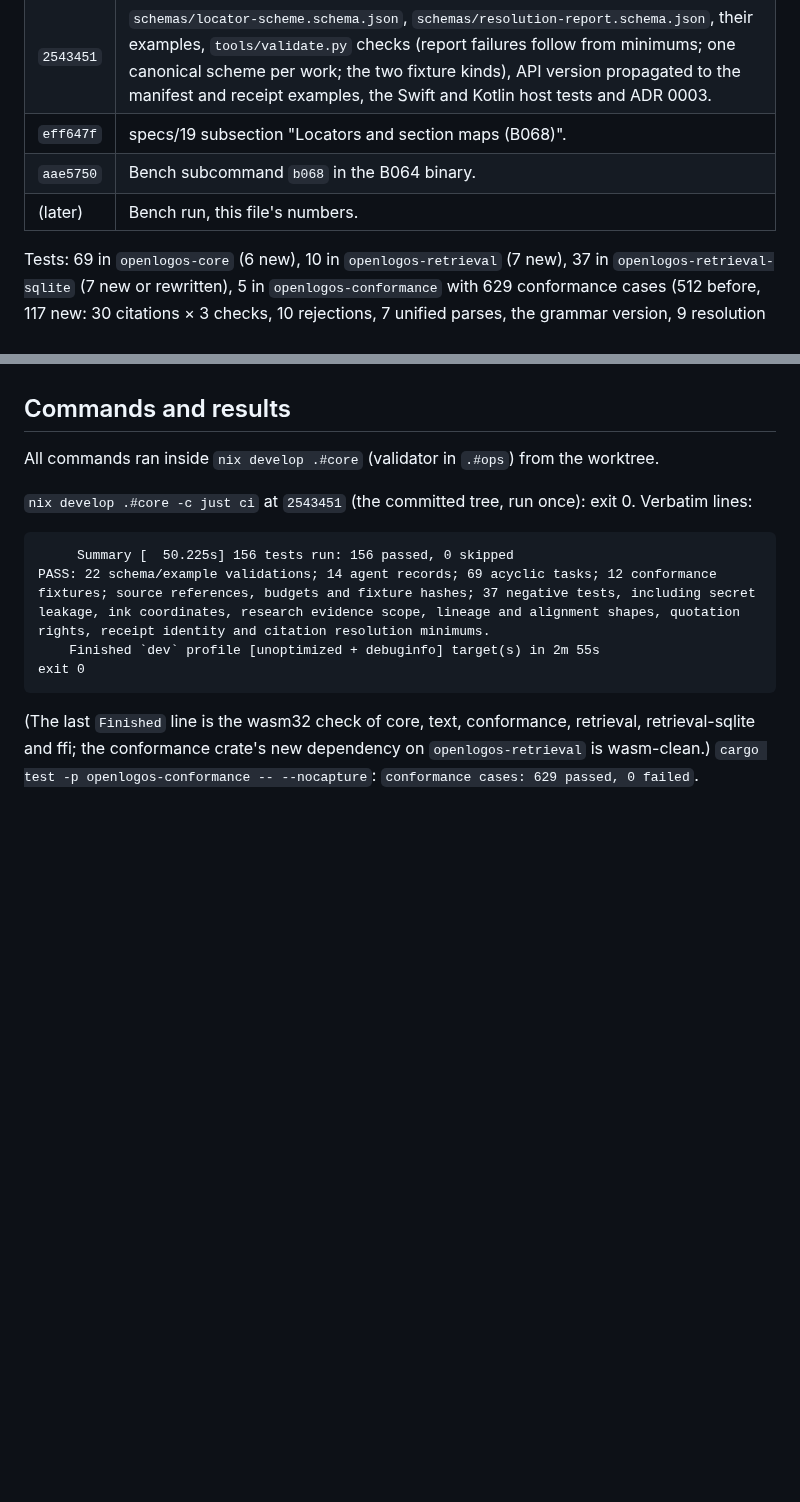
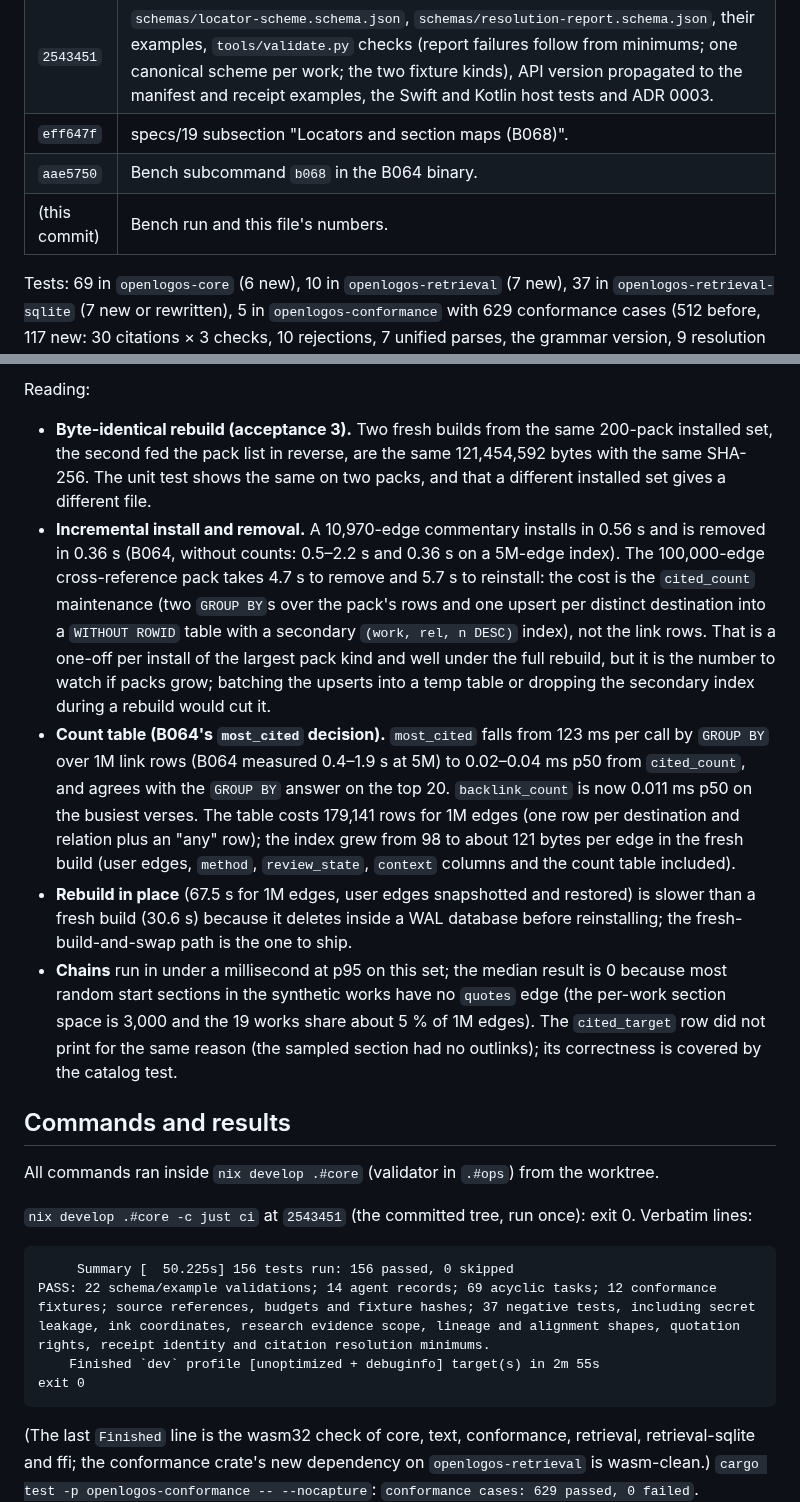
Before and after one commit to motleydev/openlogos, a Markdown page: docs/evidence/B068.md, 2 parts joined by grey strips. Drawn GitHub-style; blank space fills up the shorter version.

```diff
--- a/docs/evidence/B068.md
+++ b/docs/evidence/B068.md
@@ -20,7 +20,7 @@ lead put release builds and benchmark data on hold; see "Benchmark" below).
 | `2543451` | `schemas/locator-scheme.schema.json`, `schemas/resolution-report.schema.json`, their examples, `tools/validate.py` checks (report failures follow from minimums; one canonical scheme per work; the two fixture kinds), API version propagated to the manifest and receipt examples, the Swift and Kotlin host tests and ADR 0003. |
 | `eff647f` | specs/19 subsection "Locators and section maps (B068)". |
 | `aae5750` | Bench subcommand `b068` in the B064 binary. |
-| (later) | Bench run, this file's numbers. |
+| (this commit) | Bench run and this file's numbers. |
 
 Tests: 69 in `openlogos-core` (6 new), 10 in `openlogos-retrieval` (7 new), 37 in
 `openlogos-retrieval-sqlite` (7 new or rewritten), 5 in `openlogos-conformance` with 629
@@ -64,3 +106,32 @@ backlinks, chains and `cited_target` latencies.
+Reading:
+
+- **Byte-identical rebuild (acceptance 3).** Two fresh builds from the same 200-pack
+  installed set, the second fed the pack list in reverse, are the same 121,454,592 bytes with
+  the same SHA-256. The unit test shows the same on two packs, and that a different installed
+  set gives a different file.
+- **Incremental install and removal.** A 10,970-edge commentary installs in 0.56 s and is
+  removed in 0.36 s (B064, without counts: 0.5–2.2 s and 0.36 s on a 5M-edge index). The
+  100,000-edge cross-reference pack takes 4.7 s to remove and 5.7 s to reinstall: the cost is
+  the `cited_count` maintenance (two `GROUP BY`s over the pack's rows and one upsert per
+  distinct destination into a `WITHOUT ROWID` table with a secondary `(work, rel, n DESC)`
+  index), not the link rows. That is a one-off per install of the largest pack kind and well
+  under the full rebuild, but it is the number to watch if packs grow; batching the upserts
+  into a temp table or dropping the secondary index during a rebuild would cut it.
+- **Count table (B064's `most_cited` decision).** `most_cited` falls from 123 ms per call by
+  `GROUP BY` over 1M link rows (B064 measured 0.4–1.9 s at 5M) to 0.02–0.04 ms p50 from
+  `cited_count`, and agrees with the `GROUP BY` answer on the top 20. `backlink_count` is now
+  0.011 ms p50 on the busiest verses. The table costs 179,141 rows for 1M edges (one row per
+  destination and relation plus an "any" row); the index grew from 98 to about 121 bytes per
+  edge in the fresh build (user edges, `method`, `review_state`, `context` columns and the
+  count table included).
+- **Rebuild in place** (67.5 s for 1M edges, user edges snapshotted and restored) is slower
+  than a fresh build (30.6 s) because it deletes inside a WAL database before reinstalling;
+  the fresh-build-and-swap path is the one to ship.
+- **Chains** run in under a millisecond at p95 on this set; the median result is 0 because
+  most random start sections in the synthetic works have no `quotes` edge (the per-work
+  section space is 3,000 and the 19 works share about 5 % of 1M edges). The `cited_target`
+  row did not print for the same reason (the sampled section had no outlinks); its
+  correctness is covered by the catalog test.
 
 ## Commands and results
 
```
Also changed, not shown: other parts of docs/evidence/B068.md (+52 -10 lines).
